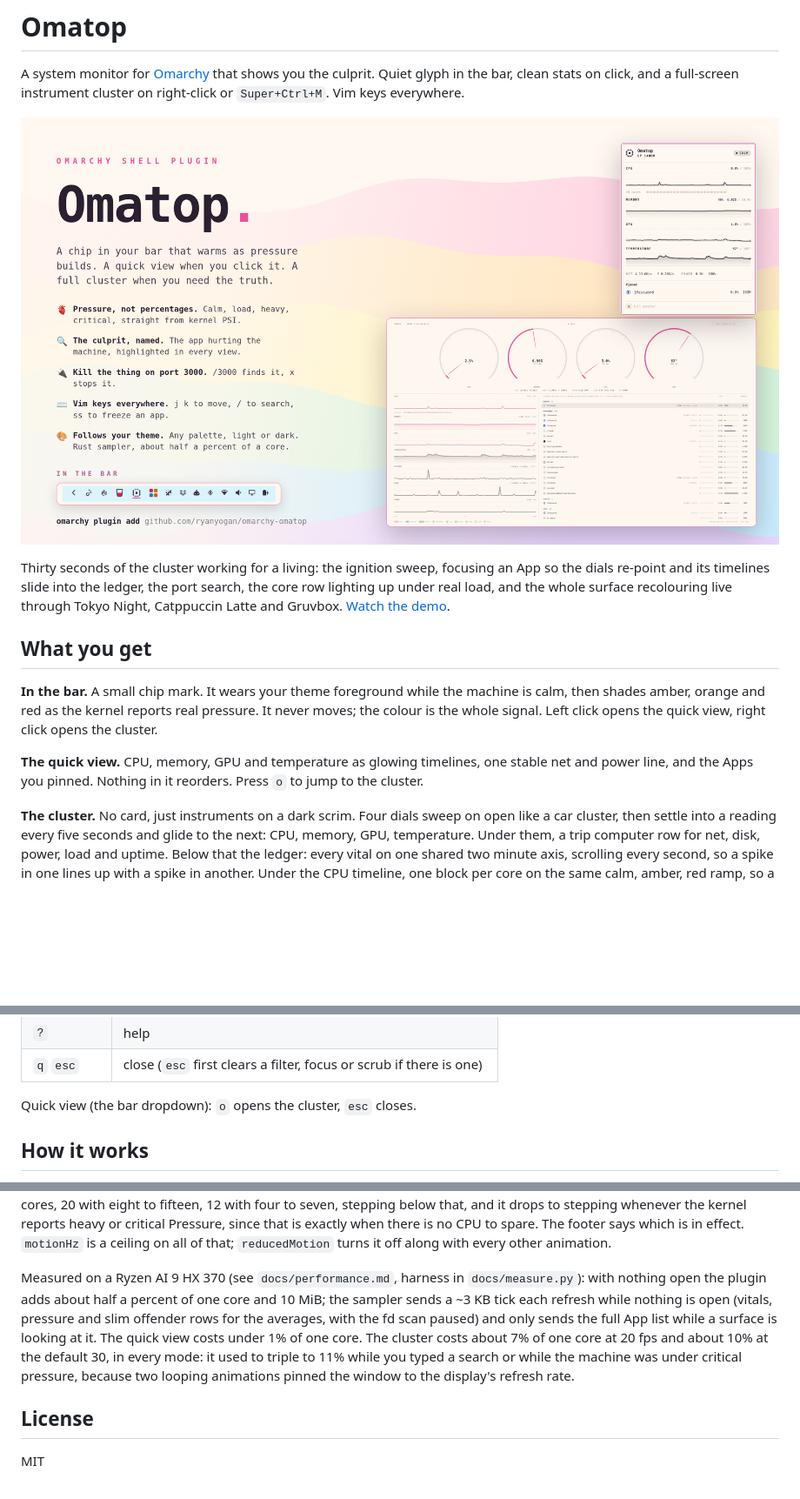
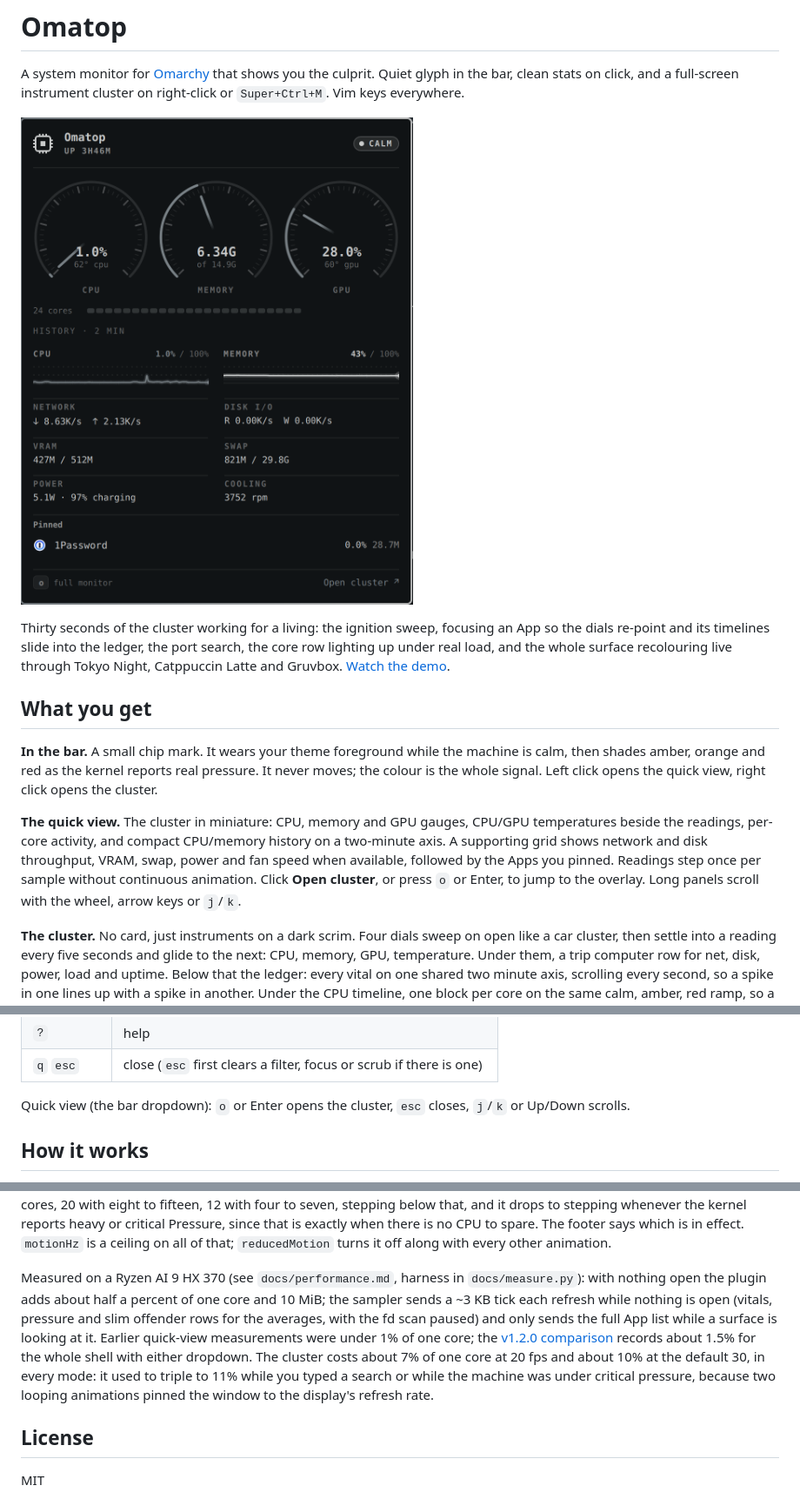
Before and after one commit to ryanyogan/omarchy-omatop, a Markdown page: README.md, 3 parts joined by grey strips. Shown at 87% size. Rendered like a GitHub page; pictures changed too: preview.png; blank space fills up the shorter version.

Commit message:
Redesign quick view as a compact instrument cluster; release 1.2.0

```diff
--- a/README.md
+++ b/README.md
@@ -10,7 +10,7 @@ Thirty seconds of the cluster working for a living: the ignition sweep, focusing
 
 **In the bar.** A small chip mark. It wears your theme foreground while the machine is calm, then shades amber, orange and red as the kernel reports real pressure. It never moves; the colour is the whole signal. Left click opens the quick view, right click opens the cluster.
 
-**The quick view.** CPU, memory, GPU and temperature as glowing timelines, one stable net and power line, and the Apps you pinned. Nothing in it reorders. Press `o` to jump to the cluster.
+**The quick view.** The cluster in miniature: CPU, memory and GPU gauges, CPU/GPU temperatures beside the readings, per-core activity, and compact CPU/memory history on a two-minute axis. A supporting grid shows network and disk throughput, VRAM, swap, power and fan speed when available, followed by the Apps you pinned. Readings step once per sample without continuous animation. Click **Open cluster**, or press `o` or Enter, to jump to the overlay. Long panels scroll with the wheel, arrow keys or `j`/`k`.
 
 **The cluster.** No card, just instruments on a dark scrim. Four dials sweep on open like a car cluster, then settle into a reading every five seconds and glide to the next: CPU, memory, GPU, temperature. Under them, a trip computer row for net, disk, power, load and uptime. Below that the ledger: every vital on one shared two minute axis, scrolling every second, so a spike in one lines up with a spike in another. Under the CPU timeline, one block per core on the same calm, amber, red ramp, so a single pinned core shows as one hot block while the total still reads 4%. The quick view has the same row. Hover or press `,` `.` to scrub back in time and read every strip at that instant.
 
@@ -87,7 +87,7 @@ Everything is on the keyboard and the grammar is vim's. Counts work where they m
 | `?` | help |
 | `q` `esc` | close (`esc` first clears a filter, focus or scrub if there is one) |
 
-Quick view (the bar dropdown): `o` opens the cluster, `esc` closes.
+Quick view (the bar dropdown): `o` or Enter opens the cluster, `esc` closes, `j`/`k` or Up/Down scrolls.
 
 ## How it works
 
@@ -123,7 +123,7 @@ That edits `shell.json` and reloads the shell config; the plugin picks the chang
 
 **Motion rate.** With the cluster open the needles, arcs, meters and timelines glide instead of stepping. One shared clock drives all of it; every frame the overlay draws costs the same (about 3.5 ms of CPU on a 5K display, whatever moves in it), so the frame rate is the whole price of that motion: 30 fps costs about 10% of one core while the cluster is open, 20 fps about 7%, 12 fps about 5%, stepping once per reading about 3.5%. The rate is picked for the machine: 30 fps with sixteen or more cores, 20 with eight to fifteen, 12 with four to seven, stepping below that, and it drops to stepping whenever the kernel reports heavy or critical Pressure, since that is exactly when there is no CPU to spare. The footer says which is in effect. `motionHz` is a ceiling on all of that; `reducedMotion` turns it off along with every other animation.
 
-Measured on a Ryzen AI 9 HX 370 (see `docs/performance.md`, harness in `docs/measure.py`): with nothing open the plugin adds about half a percent of one core and 10 MiB; the sampler sends a ~3 KB tick each refresh while nothing is open (vitals, pressure and slim offender rows for the averages, with the fd scan paused) and only sends the full App list while a surface is looking at it. The quick view costs under 1% of one core. The cluster costs about 7% of one core at 20 fps and about 10% at the default 30, in every mode: it used to triple to 11% while you typed a search or while the machine was under critical pressure, because two looping animations pinned the window to the display's refresh rate.
+Measured on a Ryzen AI 9 HX 370 (see `docs/performance.md`, harness in `docs/measure.py`): with nothing open the plugin adds about half a percent of one core and 10 MiB; the sampler sends a ~3 KB tick each refresh while nothing is open (vitals, pressure and slim offender rows for the averages, with the fd scan paused) and only sends the full App list while a surface is looking at it. Earlier quick-view measurements were under 1% of one core; the [v1.2.0 comparison](docs/performance.md#dropdown-redesign-v120-2026-09-08) records about 1.5% for the whole shell with either dropdown. The cluster costs about 7% of one core at 20 fps and about 10% at the default 30, in every mode: it used to triple to 11% while you typed a search or while the machine was under critical pressure, because two looping animations pinned the window to the display's refresh rate.
 
 ## License
 
```
Also changed, not shown: other parts of README.md (+1 -1 lines), CHANGELOG.md (+9 -0 lines), docs/performance.md (+28 -0 lines), 3 other files.
